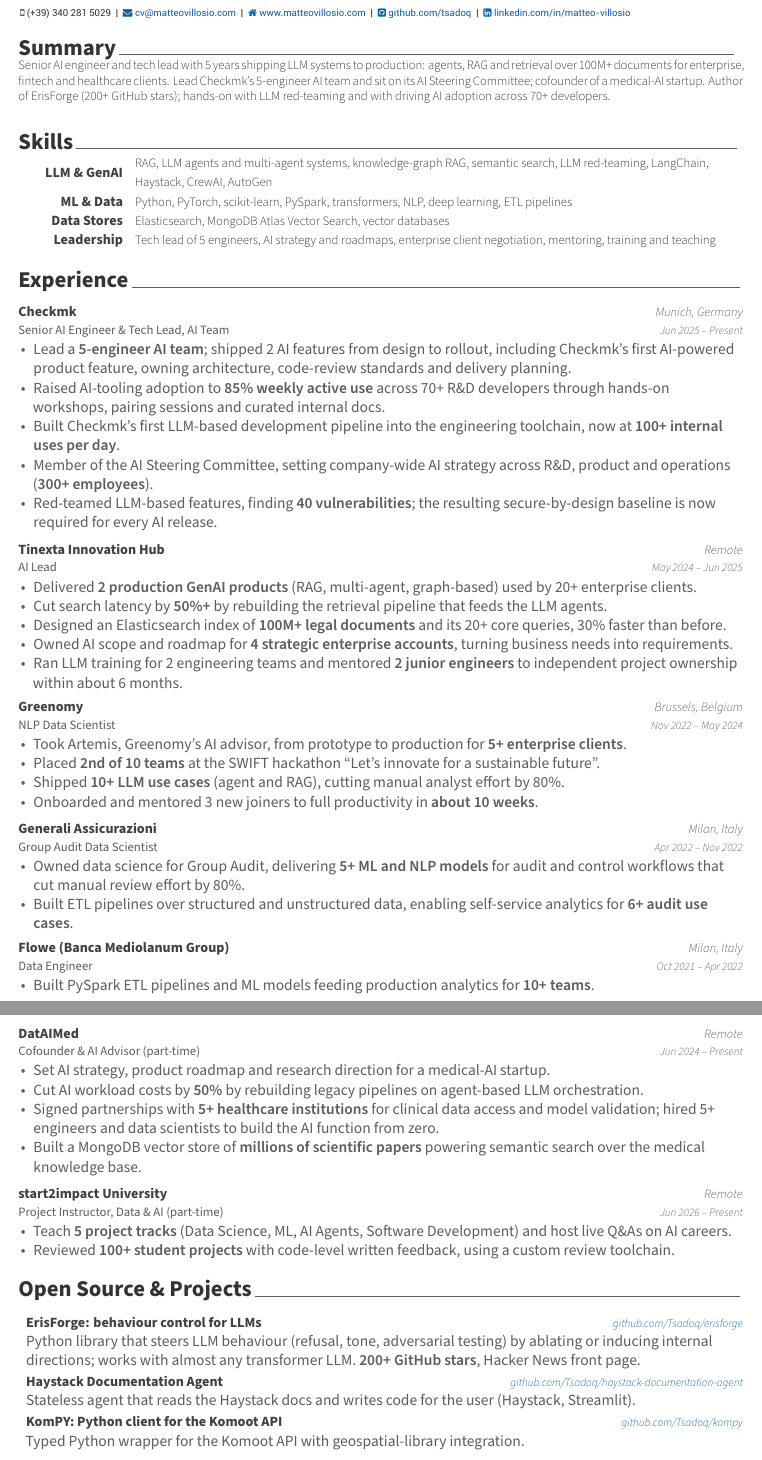
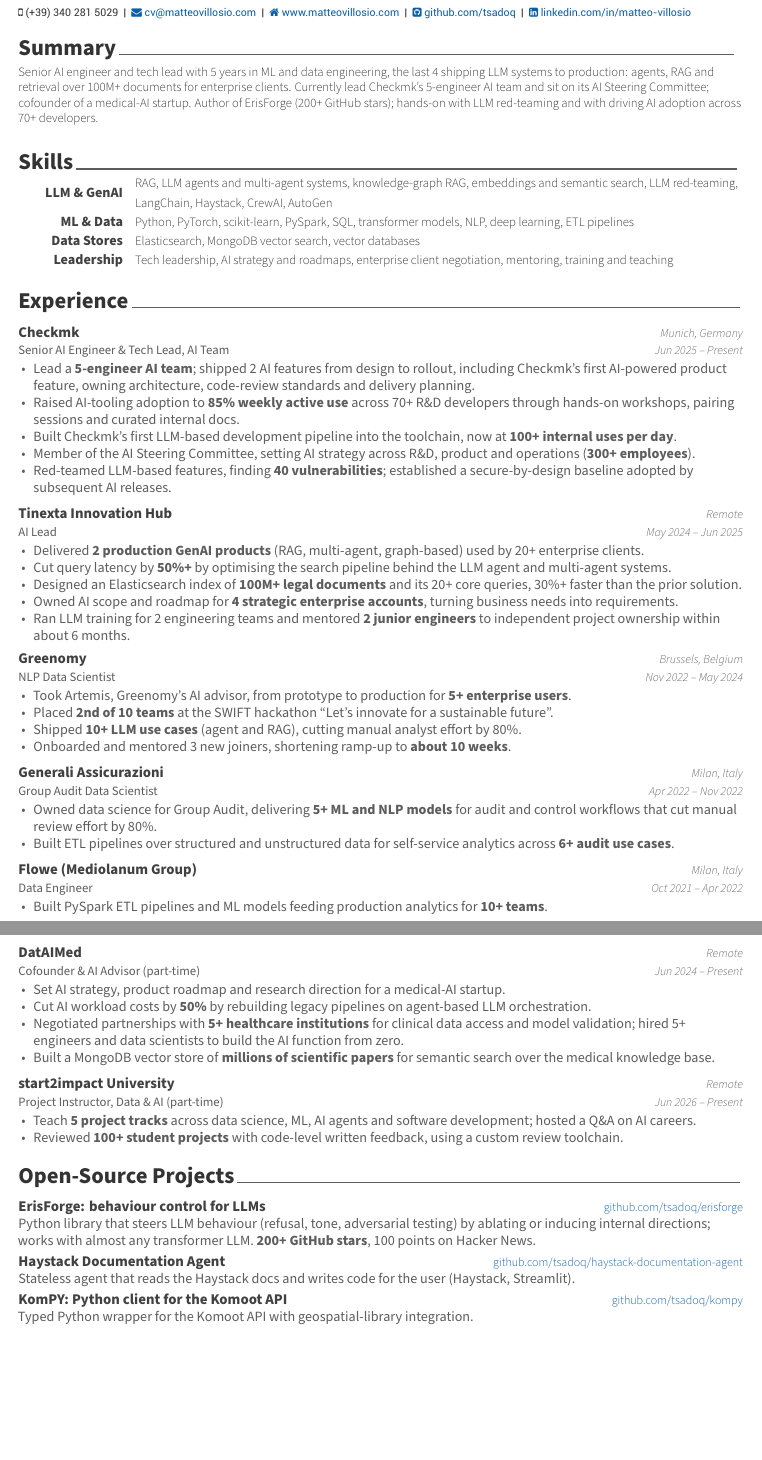
Before and after one commit to Tsadoq/my-cv, a LaTeX CV (cv.tex, which reads awesome-cv.cls, resume/advisory.tex, resume/experience.tex): two parts of pages 1 and 2 of 2, joined at a grey line, cut so that both start at the same text, the shorter picture padded with empty space. Compiled offline with XeLaTeX.

Commit message:
Apply verification feedback: facts realigned, hierarchy and spacing fixes
Fact audit (old vs new sources): revert every wording that strengthened a
claim beyond the original: "adopted by subsequent AI releases" (not
"required for every"), "Negotiated partnerships" (not "Signed"), "5+
enterprise users" (not "clients"), "100 points on Hacker News" (not "front
page"), "hosted a Q&A" (singular), "30%+", "team of 10+", "Flowe
(Mediolanum Group)"; summary now "5 years in ML and data engineering, the
last 4 shipping LLM systems".

Fresh-eyes review: section renamed "Additional Experience (part-time)" so
ATS parsers keep the cofounder role in work history; "5 project tracks
across ..." no longer reads as a list of four; "Currently lead" in the
summary; skills row de-duplicated; lowercase GitHub handle in links.

Typography: bullets and project text at 10pt (were 10.95pt, larger than
the 10pt titles); titles 10.5pt; dates and locations both 8.5pt; contacts
7.5pt; certification/volunteering date column on the skills label axis;
projects flush left with upright links; gray page number; footer "Updated
<Month YYYY>"; section guard raised to 10 lines so a section never
starts with a split entry; header overfull box fixed in the class.

```diff
--- a/awesome-cv.cls
+++ b/awesome-cv.cls
@@ -447,7 +447,7 @@
   }%
   \begin{minipage}[c]{\headerphotowidth}%
     \ifthenelse{\equal{\@photoalign}{left}}{\raggedright\drawphoto}{}
-  \end{minipage}
+  \end{minipage}%
   \begin{minipage}[c]{\headertextwidth}
     \ifthenelse{\equal{#1}{L}}{\raggedright}{\ifthenelse{\equal{#1}{R}}{\raggedleft}{\centering}}
     \headerfirstnamestyle{\@firstname}\headerlastnamestyle{{}\acvHeaderNameDelim\@lastname}%
@@ -581,7 +581,7 @@
 % Define a paragraph for CV
 \newenvironment{cvparagraph}{%
   \vspace{\acvSectionContentTopSkip}
-  \vspace{-3mm}
+  \vspace{-1.5mm}
   \paragraphstyle
 }{%
   \par
--- a/cv.tex
+++ b/cv.tex
@@ -42,8 +42,13 @@
 % Upright titles: 8pt gray small caps was the least legible line on the page and
 % flattened brand casing (DatAIMed -> DATAIMED). Location in gray like the date.
 \renewcommand*{\headerpositionstyle}[1]{{\fontsize{8.5pt}{1em}\bodyfont\color{darktext} #1}}
+\renewcommand*{\entrytitlestyle}[1]{{\fontsize{10.5pt}{1em}\bodyfont\bfseries\color{darktext} #1}}
 \renewcommand*{\entrypositionstyle}[1]{{\fontsize{9pt}{1em}\bodyfont\color{graytext} #1}}
-\renewcommand*{\entrylocationstyle}[1]{{\fontsize{9pt}{1em}\bodyfontlight\slshape\color{graytext} #1}}
+\renewcommand*{\entrylocationstyle}[1]{{\fontsize{8.5pt}{1em}\bodyfontlight\slshape\color{graytext} #1}}
+\renewcommand*{\entrydatestyle}[1]{{\fontsize{8.5pt}{1em}\bodyfontlight\slshape\color{graytext} #1}}
+\renewcommand*{\headersocialstyle}[1]{{\fontsize{7.5pt}{1em}\headerfont\color{text} #1}}
+% Certification/volunteering rows share the Skills label axis.
+\renewcommand*{\honordatestyle}[1]{{\fontsize{9pt}{1em}\bodyfontlight\color{graytext} #1}}
 
 % Ragged-right bullets (set in rolebullets below) plus a high hyphenation
 % penalty: at this measure justified text produced rivers and broken words.
@@ -62,11 +67,11 @@
 % look, correct widths.
 \renewenvironment{cvhonors}{%
   \vspace{\acvSectionContentTopSkip}
-  \vspace{-2mm}
+  \vspace{-0.5mm}
   \begin{center}
     \setlength\tabcolsep{0pt}
     \setlength{\extrarowheight}{0pt}
-    \begin{tabular*}{\textwidth}{@{\extracolsep{\fill}} C{2.6cm} L{\textwidth - 2.6cm - 2.5cm} R{2.5cm}}
+    \begin{tabular*}{\textwidth}{@{\extracolsep{\fill}} R{2.6cm}@{\hspace{3mm}} L{\textwidth - 2.6cm - 3mm - 1cm} R{1cm}}
 }{%
     \end{tabular*}
   \end{center}
@@ -87,7 +92,7 @@
 % reserve enough vertical space (~6 lines) for the title + first entry header
 % + a couple of bullets before typesetting the section rule.
 \let\origcvsection\cvsection
-\renewcommand{\cvsection}[1]{\needspace{6\baselineskip}\origcvsection{#1}}
+\renewcommand{\cvsection}[1]{\needspace{10\baselineskip}\origcvsection{#1}}
 
 %-------------------------------------------------------------------------------
 % HELPERS
@@ -97,6 +102,7 @@
 \newenvironment{rolebullets}{%
   \begin{itemize}[leftmargin=2ex, nosep, noitemsep, topsep=0pt, partopsep=0pt]%
     \RaggedRight%
+    \bodyfont\fontsize{10pt}{12pt}\selectfont%
     \setlength{\parskip}{0pt}%
     \renewcommand{\labelitemi}{\bullet}%
 }{%
@@ -134,16 +140,15 @@
 % One-line list items (projects, volunteering): bold name, right-aligned link
 % or date, description on the next line.
 \newenvironment{linelist}{%
-  \begin{itemize}[leftmargin=*, nosep, label={}]%
+  \begin{itemize}[leftmargin=0pt, labelsep=0pt, nosep, itemsep=3pt, label={}]%
     \RaggedRight%
-    \descriptionstyle{}%
+    \bodyfont\fontsize{10pt}{12pt}\selectfont%
 }{%
   \end{itemize}%
 }
 % \lineitem{<name>}{<right-hand text>}{<description>}
 \newcommand{\lineitem}[3]{%
-  \item \entrytitlestyle{#1} \hfill {\entrydatestyle{#2}} \\ #3
-  \vspace{1.2pt}
+  \item \entrytitlestyle{#1} \hfill {\fontsize{8.5pt}{1em}\bodyfontlight\selectfont #2} \\ #3
 }
 
 %-------------------------------------------------------------------------------
--- a/resume/advisory.tex
+++ b/resume/advisory.tex
@@ -13,8 +13,8 @@
     {
       \item Set AI strategy, product roadmap and research direction for a medical-AI startup.
       \item Cut AI workload costs by \kpi{50\%} by rebuilding legacy pipelines on agent-based LLM orchestration.
-      \item Signed partnerships with \kpi{5+ healthcare institutions} for clinical data access and model validation; hired 5+ engineers and data scientists to build the AI function from zero.
-      \item Built a MongoDB vector store of \kpi{millions of scientific papers} powering semantic search over the medical knowledge base.
+      \item Negotiated partnerships with \kpi{5+ healthcare institutions} for clinical data access and model validation; hired 5+ engineers and data scientists to build the AI function from zero.
+      \item Built a MongoDB vector store of \kpi{millions of scientific papers} for semantic search over the medical knowledge base.
     }
 
   \joborrole
@@ -23,7 +23,7 @@
     {Remote}
     {Jun 2026 -- Present}
     {
-      \item Teach \kpi{5 project tracks} (Data Science, ML, AI Agents, Software Development) and host live Q\&As on AI careers.
+      \item Teach \kpi{5 project tracks} across data science, ML, AI agents and software development; hosted a Q\&A on AI careers.
       \item Reviewed \kpi{100+ student projects} with code-level written feedback, using a custom review toolchain.
     }
 
--- a/resume/experience.tex
+++ b/resume/experience.tex
@@ -13,9 +13,9 @@
     {
       \item Lead a \kpi{5-engineer AI team}; shipped 2 AI features from design to rollout, including Checkmk's first AI-powered product feature, owning architecture, code-review standards and delivery planning.
       \item Raised AI-tooling adoption to \kpi{85\% weekly active use} across 70+ R\&D developers through hands-on workshops, pairing sessions and curated internal docs.
-      \item Built Checkmk's first LLM-based development pipeline into the engineering toolchain, now at \kpi{100+ internal uses per day}.
-      \item Member of the AI Steering Committee, setting company-wide AI strategy across R\&D, product and operations (\kpi{300+ employees}).
-      \item Red-teamed LLM-based features, finding \kpi{40 vulnerabilities}; the resulting secure-by-design baseline is now required for every AI release.
+      \item Built Checkmk's first LLM-based development pipeline into the toolchain, now at \kpi{100+ internal uses per day}.
+      \item Member of the AI Steering Committee, setting AI strategy across R\&D, product and operations (\kpi{300+ employees}).
+      \item Red-teamed LLM-based features, finding \kpi{40 vulnerabilities}; established a secure-by-design baseline adopted by subsequent AI releases.
     }
 
   \joborrole
@@ -25,8 +25,8 @@
     {May 2024 -- Jun 2025}
     {
       \item Delivered \kpi{2 production GenAI products} (RAG, multi-agent, graph-based) used by 20+ enterprise clients.
-      \item Cut search latency by \kpi{50\%+} by rebuilding the retrieval pipeline that feeds the LLM agents.
-      \item Designed an Elasticsearch index of \kpi{100M+ legal documents} and its 20+ core queries, 30\% faster than before.
+      \item Cut query latency by \kpi{50\%+} by optimising the search pipeline behind the LLM agent and multi-agent systems.
+      \item Designed an Elasticsearch index of \kpi{100M+ legal documents} and its 20+ core queries, 30\%+ faster than the prior solution.
       \item Owned AI scope and roadmap for \kpi{4 strategic enterprise accounts}, turning business needs into requirements.
       \item Ran LLM training for 2 engineering teams and mentored \kpi{2 junior engineers} to independent project ownership within about 6 months.
     }
@@ -37,10 +37,10 @@
     {Brussels, Belgium}
     {Nov 2022 -- May 2024}
     {
-      \item Took Artemis, Greenomy's AI advisor, from prototype to production for \kpi{5+ enterprise clients}.
+      \item Took Artemis, Greenomy's AI advisor, from prototype to production for \kpi{5+ enterprise users}.
       \item Placed \kpi{2nd of 10 teams} at the SWIFT hackathon ``Let's innovate for a sustainable future''.
       \item Shipped \kpi{10+ LLM use cases} (agent and RAG), cutting manual analyst effort by 80\%.
-      \item Onboarded and mentored 3 new joiners to full productivity in \kpi{about 10 weeks}.
+      \item Onboarded and mentored 3 new joiners, shortening ramp-up to \kpi{about 10 weeks}.
     }
 
   \joborrole
@@ -50,12 +50,12 @@
     {Apr 2022 -- Nov 2022}
     {
       \item Owned data science for Group Audit, delivering \kpi{5+ ML and NLP models} for audit and control workflows that cut manual review effort by 80\%.
-      \item Built ETL pipelines over structured and unstructured data, enabling self-service analytics for \kpi{6+ audit use cases}.
+      \item Built ETL pipelines over structured and unstructured data for self-service analytics across \kpi{6+ audit use cases}.
     }
 
   \joborrole
     {Data Engineer}
-    {Flowe (Banca Mediolanum Group)}
+    {Flowe (Mediolanum Group)}
     {Milan, Italy}
     {Oct 2021 -- Apr 2022}
     {
--- a/resume/projects.tex
+++ b/resume/projects.tex
@@ -1,12 +1,12 @@
-\cvsection{Open Source \& Projects}
+\cvsection{Open-Source Projects}
 
 \begin{cventries}
 \begin{linelist}
-  \lineitem{ErisForge: behaviour control for LLMs}{\href{https://github.com/Tsadoq/erisforge}{github.com/Tsadoq/erisforge}}
-    {Python library that steers LLM behaviour (refusal, tone, adversarial testing) by ablating or inducing internal directions; works with almost any transformer LLM. \kpi{200+ GitHub stars}, Hacker News front page.}
-  \lineitem{Haystack Documentation Agent}{\href{https://github.com/Tsadoq/haystack-documentation-agent}{github.com/Tsadoq/haystack-documentation-agent}}
+  \lineitem{ErisForge: behaviour control for LLMs}{\href{https://github.com/tsadoq/erisforge}{github.com/tsadoq/erisforge}}
+    {Python library that steers LLM behaviour (refusal, tone, adversarial testing) by ablating or inducing internal directions; works with almost any transformer LLM. \kpi{200+ GitHub stars}, 100 points on Hacker News.}
+  \lineitem{Haystack Documentation Agent}{\href{https://github.com/tsadoq/haystack-documentation-agent}{github.com/tsadoq/haystack-documentation-agent}}
     {Stateless agent that reads the Haystack docs and writes code for the user (Haystack, Streamlit).}
-  \lineitem{KomPY: Python client for the Komoot API}{\href{https://github.com/Tsadoq/kompy}{github.com/Tsadoq/kompy}}
+  \lineitem{KomPY: Python client for the Komoot API}{\href{https://github.com/tsadoq/kompy}{github.com/tsadoq/kompy}}
     {Typed Python wrapper for the Komoot API with geospatial-library integration.}
 \end{linelist}
 \end{cventries}
--- a/resume/skills.tex
+++ b/resume/skills.tex
@@ -1,8 +1,9 @@
-% Only tools and practices that appear with evidence elsewhere in the CV.
+% Tools and practices used in the roles and projects below. Keep every item
+% defensible in an interview; do not list a tool that was only touched in a course.
 \cvsection{Skills}
 \begin{cvskills}
-  \cvskill{LLM \& GenAI}{RAG, LLM agents and multi-agent systems, knowledge-graph RAG, semantic search, LLM red-teaming, LangChain, Haystack, CrewAI, AutoGen}
-  \cvskill{ML \& Data}{Python, PyTorch, scikit-learn, PySpark, transformers, NLP, deep learning, ETL pipelines}
-  \cvskill{Data Stores}{Elasticsearch, MongoDB Atlas Vector Search, vector databases}
-  \cvskill{Leadership}{Tech lead of 5 engineers, AI strategy and roadmaps, enterprise client negotiation, mentoring, training and teaching}
+  \cvskill{LLM \& GenAI}{RAG, LLM agents and multi-agent systems, knowledge-graph RAG, embeddings and semantic search, LLM red-teaming, LangChain, Haystack, CrewAI, AutoGen}
+  \cvskill{ML \& Data}{Python, PyTorch, scikit-learn, PySpark, SQL, transformer models, NLP, deep learning, ETL pipelines}
+  \cvskill{Data Stores}{Elasticsearch, MongoDB vector search, vector databases}
+  \cvskill{Leadership}{Tech leadership, AI strategy and roadmaps, enterprise client negotiation, mentoring, training and teaching}
 \end{cvskills}
--- a/resume/summary.tex
+++ b/resume/summary.tex
@@ -3,5 +3,6 @@
 \cvsection{Summary}
 \begin{cvparagraph}
 
-Senior AI engineer and tech lead with 5 years shipping LLM systems to production: agents, RAG and retrieval over 100M+ documents for enterprise, fintech and healthcare clients. Lead Checkmk's 5-engineer AI team and sit on its AI Steering Committee; cofounder of a medical-AI startup. Author of ErisForge (200+ GitHub stars); hands-on with LLM red-teaming and with driving AI adoption across 70+ developers.
+\RaggedRight
+Senior AI engineer and tech lead with 5 years in ML and data engineering, the last 4 shipping LLM systems to production: agents, RAG and retrieval over 100M+ documents for enterprise clients. Currently lead Checkmk's 5-engineer AI team and sit on its AI Steering Committee; cofounder of a medical-AI startup. Author of ErisForge (200+ GitHub stars); hands-on with LLM red-teaming and with driving AI adoption across 70+ developers.
 \end{cvparagraph}
```
Also changed, not shown: resume/education.tex (+1 -1 lines), resume/volunteering.tex (+1 -1 lines), README.md, cv.tex (2 more changed lines), resume/advisory.tex (2 more changed lines).
